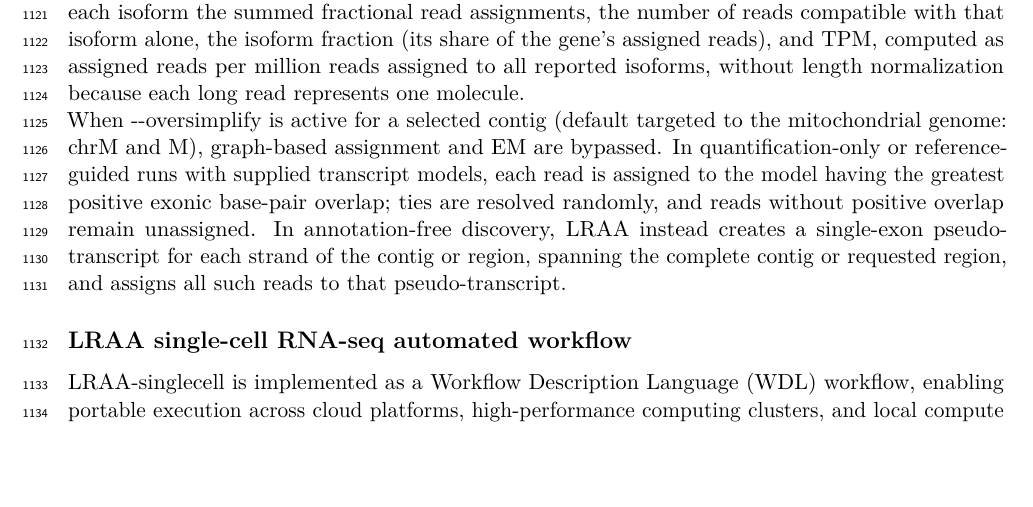
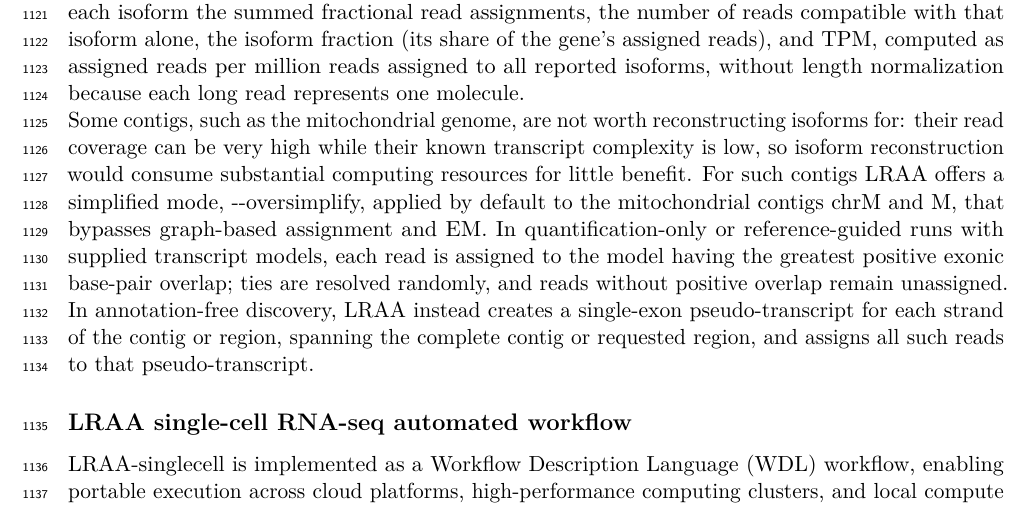
Before and after one commit to MethodsDev/LRAA-paper-LaTeX, a LaTeX document (main.tex, which reads sections/methods.tex): part of page 35 of 75, cut so that both start at the same text, the shorter picture padded with empty space. Compiled offline with pdfLaTeX.

Commit message:
Methods: motivate --oversimplify before describing it
Co-Authored-By: Claude Opus 5.5 <noreply@anthropic.com>

```diff
--- a/sections/methods.tex
+++ b/sections/methods.tex
@@ -152,7 +152,7 @@ Once the transcript set has been fixed, this model-selection concern no longer a
 
 In each EM, iteration stops early when the Euclidean norm of the change between consecutive isoform-proportion vectors falls below 1e-6, and otherwise after 250 iterations. LRAA reports for each isoform the summed fractional read assignments, the number of reads compatible with that isoform alone, the isoform fraction (its share of the gene's assigned reads), and TPM, computed as assigned reads per million reads assigned to all reported isoforms, without length normalization because each long read represents one molecule.
 
-When -\/-oversimplify is active for a selected contig (default targeted to the mitochondrial genome: chrM and M), graph-based assignment and EM are bypassed. In quantification-only or reference-guided runs with supplied transcript models, each read is assigned to the model having the greatest positive exonic base-pair overlap; ties are resolved randomly, and reads without positive overlap remain unassigned. In annotation-free discovery, LRAA instead creates a single-exon pseudo-transcript for each strand of the contig or region, spanning the complete contig or requested region, and assigns all such reads to that pseudo-transcript.
+Some contigs, such as the mitochondrial genome, are not worth reconstructing isoforms for: their read coverage can be very high while their known transcript complexity is low, so isoform reconstruction would consume substantial computing resources for little benefit. For such contigs LRAA offers a simplified mode, -\/-oversimplify, applied by default to the mitochondrial contigs chrM and M, that bypasses graph-based assignment and EM. In quantification-only or reference-guided runs with supplied transcript models, each read is assigned to the model having the greatest positive exonic base-pair overlap; ties are resolved randomly, and reads without positive overlap remain unassigned. In annotation-free discovery, LRAA instead creates a single-exon pseudo-transcript for each strand of the contig or region, spanning the complete contig or requested region, and assigns all such reads to that pseudo-transcript.
 
 \subsection{LRAA single-cell RNA-seq automated workflow}\label{lraa-single-cell-rna-seq-automated-workflow}
 
```
